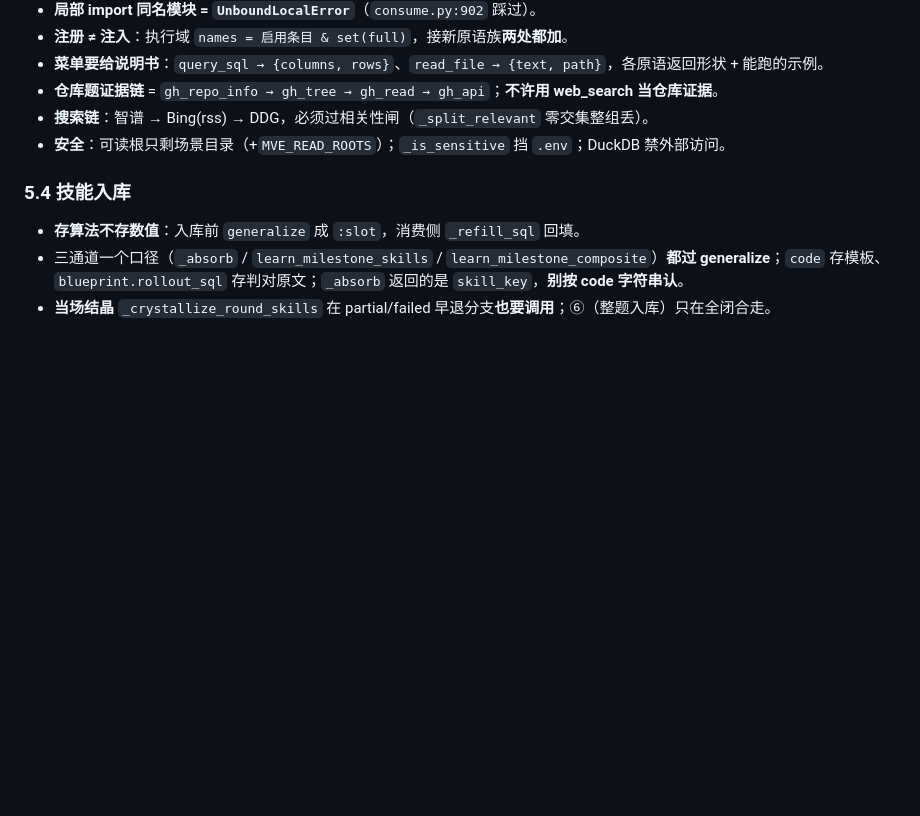
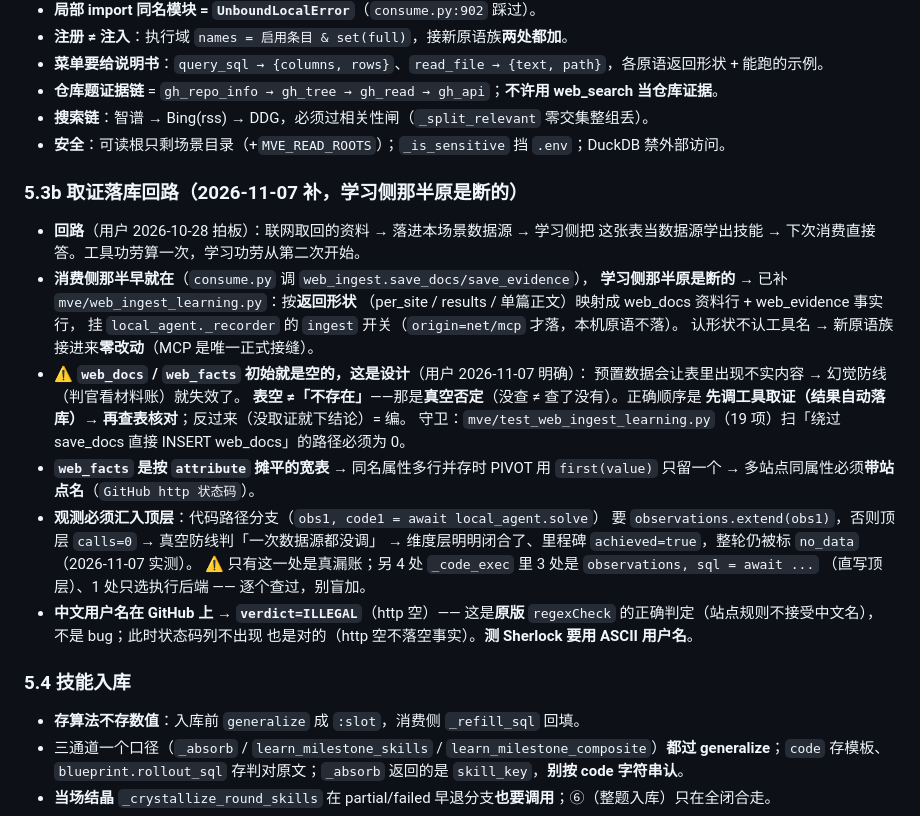
Before and after one commit to Zxy876/voyager-vlml-mve, a Markdown page: HANDOFF.md, the part around the change. Drawn GitHub-style; blank space fills up the shorter version.

Commit message:
HANDOFF 补取证落库回路一节（5.3b）：web_docs 初始空是设计、表空≠不存在、观测汇入顶层

```diff
--- a/HANDOFF.md
+++ b/HANDOFF.md
@@ -164,6 +164,31 @@ systemctl restart mve-panel
 - **搜索链**：智谱 → Bing(rss) → DDG，必须过相关性闸（`_split_relevant` 零交集整组丢）。
 - **安全**：可读根只剩场景目录（+`MVE_READ_ROOTS`）；`_is_sensitive` 挡 `.env`；DuckDB 禁外部访问。
 
+### 5.3b 取证落库回路（2026-11-07 补，学习侧那半原是断的）
+- **回路**（用户 2026-10-28 拍板）：联网取回的资料 → 落进本场景数据源 → 学习侧把
+  这张表当数据源学出技能 → 下次消费直接答。工具功劳算一次，学习功劳从第二次开始。
+- **消费侧那半早就在**（`consume.py` 调 `web_ingest.save_docs/save_evidence`），
+  **学习侧那半原是断的** → 已补 `mve/web_ingest_learning.py`：按**返回形状**
+  （per_site / results / 单篇正文）映射成 web_docs 资料行 + web_evidence 事实行，
+  挂 `local_agent._recorder` 的 `ingest` 开关（`origin=net/mcp` 才落，本机原语不落）。
+  认形状不认工具名 → 新原语族接进来**零改动**（MCP 是唯一正式接缝）。
+- ⚠️ **`web_docs` / `web_facts` 初始就是空的，这是设计**（用户 2026-11-07 明确）：
+  预置数据会让表里出现不实内容 → 幻觉防线（判官看材料账）就失效了。
+  **表空 ≠「不存在」**——那是**真空否定**（没查 ≠ 查了没有）。正确顺序是
+  **先调工具取证（结果自动落库）→ 再查表核对**；反过来（没取证就下结论）= 编。
+  守卫：`mve/test_web_ingest_learning.py`（19 项）扫「绕过 save_docs 直接 INSERT
+  web_docs」的路径必须为 0。
+- **`web_facts` 是按 `attribute` 摊平的宽表** → 同名属性多行并存时 PIVOT 用
+  `first(value)` 只留一个 → 多站点同属性必须**带站点名**（`GitHub http 状态码`）。
+- **观测必须汇入顶层**：代码路径分支（`obs1, code1 = await local_agent.solve`）
+  要 `observations.extend(obs1)`，否则顶层 `calls=0` → 真空防线判「一次数据源都没调」
+  → 维度层明明闭合了、里程碑 `achieved=true`，整轮仍被标 `no_data`（2026-11-07 实测）。
+  ⚠️ 只有这一处是真漏账；另 4 处 `_code_exec` 里 3 处是 `observations, sql = await ...`
+  （直写顶层）、1 处只选执行后端 —— 逐个查过，别盲加。
+- **中文用户名在 GitHub 上 → `verdict=ILLEGAL`**（http 空）—— 这是**原版**
+  `regexCheck` 的正确判定（站点规则不接受中文名），不是 bug；此时状态码列不出现
+  也是对的（http 空不落空事实）。**测 Sherlock 要用 ASCII 用户名**。
+
 ### 5.4 技能入库
 - **存算法不存数值**：入库前 `generalize` 成 `:slot`，消费侧 `_refill_sql` 回填。
 - 三通道一个口径（`_absorb` / `learn_milestone_skills` / `learn_milestone_composite`）**都过 generalize**；`code` 存模板、`blueprint.rollout_sql` 存判对原文；`_absorb` 返回的是 `skill_key`，**别按 code 字符串认**。
```
